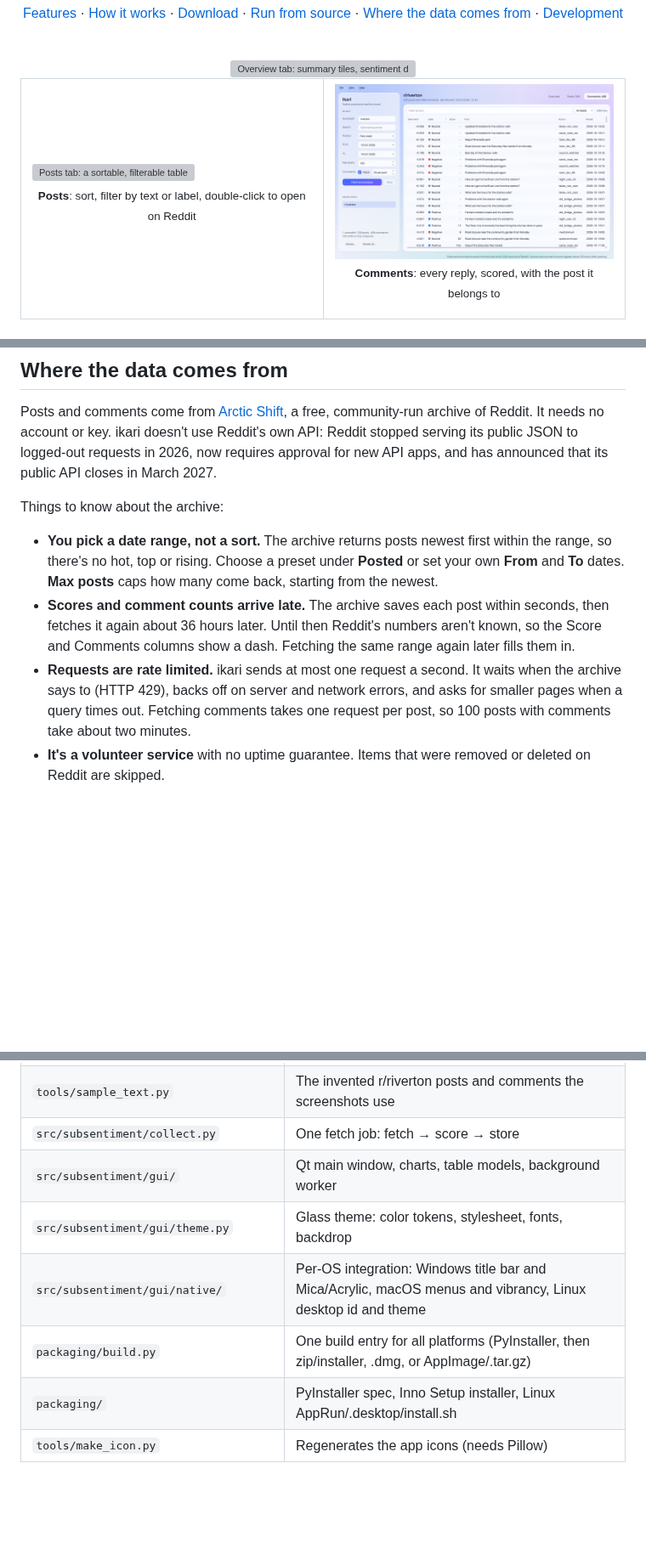
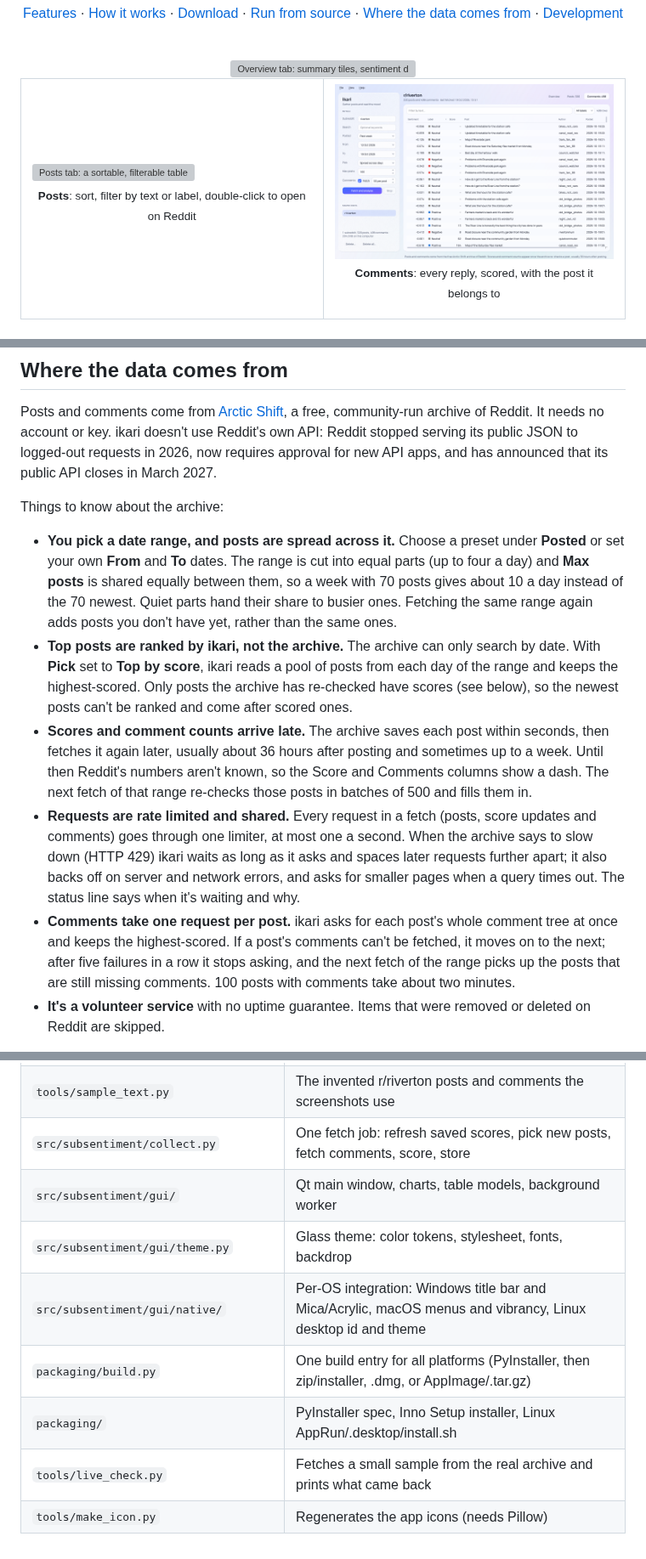
Before and after one commit to nekomancer01/ikari, a Markdown page: README.md, 3 parts joined by grey strips. Shown at 85% size. Rendered like a GitHub page; pictures changed too: docs/comments-light.png; blank space fills up the shorter version; grey boxes are pictures that could not be loaded.

```diff
--- a/README.md
+++ b/README.md
@@ -196,16 +196,28 @@ new API apps, and has announced that its public API closes in March 2027.
 
 Things to know about the archive:
 
-- **You pick a date range, not a sort.** The archive returns posts newest first within the range,
-  so there's no hot, top or rising. Choose a preset under **Posted** or set your own **From** and
-  **To** dates. **Max posts** caps how many come back, starting from the newest.
+- **You pick a date range, and posts are spread across it.** Choose a preset under **Posted** or set
+  your own **From** and **To** dates. The range is cut into equal parts (up to four a day) and
+  **Max posts** is shared equally between them, so a week with 70 posts gives about 10 a day instead
+  of the 70 newest. Quiet parts hand their share to busier ones. Fetching the same range again adds
+  posts you don't have yet, rather than the same ones.
+- **Top posts are ranked by ikari, not the archive.** The archive can only search by date. With
+  **Pick** set to **Top by score**, ikari reads a pool of posts from each day of the range and keeps
+  the highest-scored. Only posts the archive has re-checked have scores (see below), so the newest
+  posts can't be ranked and come after scored ones.
 - **Scores and comment counts arrive late.** The archive saves each post within seconds, then fetches
-  it again about 36 hours later. Until then Reddit's numbers aren't known, so the Score and Comments
-  columns show a dash. Fetching the same range again later fills them in.
-- **Requests are rate limited.** ikari sends at most one request a second. It waits when the archive
-  says to (HTTP 429), backs off on server and network errors, and asks for smaller pages when a query
-  times out. Fetching comments takes one request per post, so 100 posts with comments take about two
-  minutes.
+  it again later, usually about 36 hours after posting and sometimes up to a week. Until then
+  Reddit's numbers aren't known, so the Score and Comments columns show a dash. The next fetch of that
+  range re-checks those posts in batches of 500 and fills them in.
+- **Requests are rate limited and shared.** Every request in a fetch (posts, score updates and
+  comments) goes through one limiter, at most one a second. When the archive says to slow down
+  (HTTP 429) ikari waits as long as it asks and spaces later requests further apart; it also backs
+  off on server and network errors, and asks for smaller pages when a query times out. The status
+  line says when it's waiting and why.
+- **Comments take one request per post.** ikari asks for each post's whole comment tree at once and
+  keeps the highest-scored. If a post's comments can't be fetched, it moves on to the next; after
+  five failures in a row it stops asking, and the next fetch of the range picks up the posts that
+  are still missing comments. 100 posts with comments take about two minutes.
 - **It's a volunteer service** with no uptime guarantee. Items that were removed or deleted on Reddit
   are skipped.
 
@@ -255,10 +267,11 @@ Layout:
 | `tools/eval_sentiment.py` | Scores accuracy against GoEmotions (the numbers in Features) |
 | `tools/screenshot.py` | Renders the README screenshots in `docs/` from invented sample data |
 | `tools/sample_text.py` | The invented r/riverton posts and comments the screenshots use |
-| `src/subsentiment/collect.py` | One fetch job: fetch → score → store |
+| `src/subsentiment/collect.py` | One fetch job: refresh saved scores, pick new posts, fetch comments, score, store |
 | `src/subsentiment/gui/` | Qt main window, charts, table models, background worker |
 | `src/subsentiment/gui/theme.py` | Glass theme: color tokens, stylesheet, fonts, backdrop |
 | `src/subsentiment/gui/native/` | Per-OS integration: Windows title bar and Mica/Acrylic, macOS menus and vibrancy, Linux desktop id and theme |
 | `packaging/build.py` | One build entry for all platforms (PyInstaller, then zip/installer, .dmg, or AppImage/.tar.gz) |
 | `packaging/` | PyInstaller spec, Inno Setup installer, Linux AppRun/.desktop/install.sh |
+| `tools/live_check.py` | Fetches a small sample from the real archive and prints what came back |
 | `tools/make_icon.py` | Regenerates the app icons (needs Pillow) |
```
Also changed, not shown: other parts of README.md (+1 -1 lines), docs/comments-dark.png, docs/overview-dark.png, docs/posts-dark.png, 10 other files.
